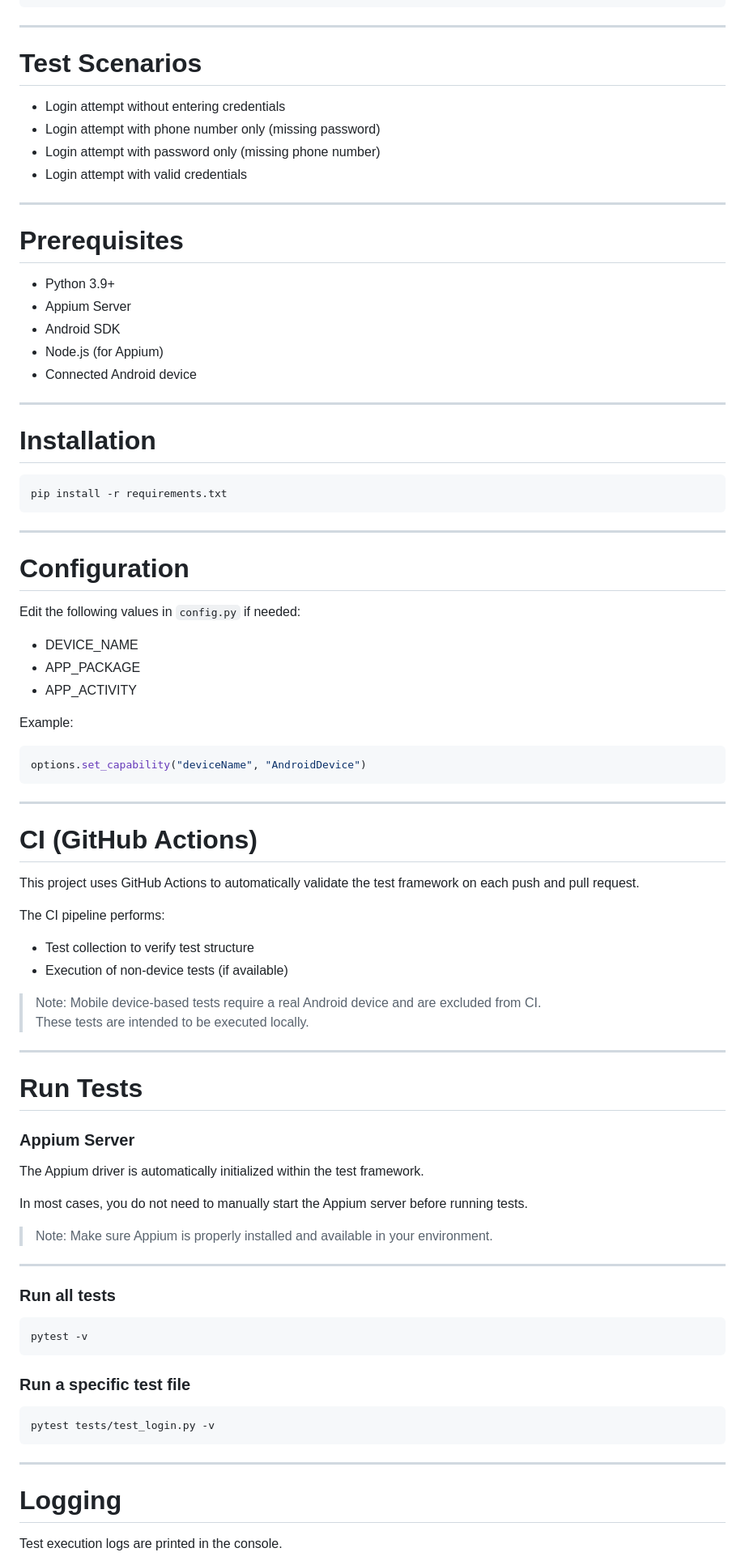
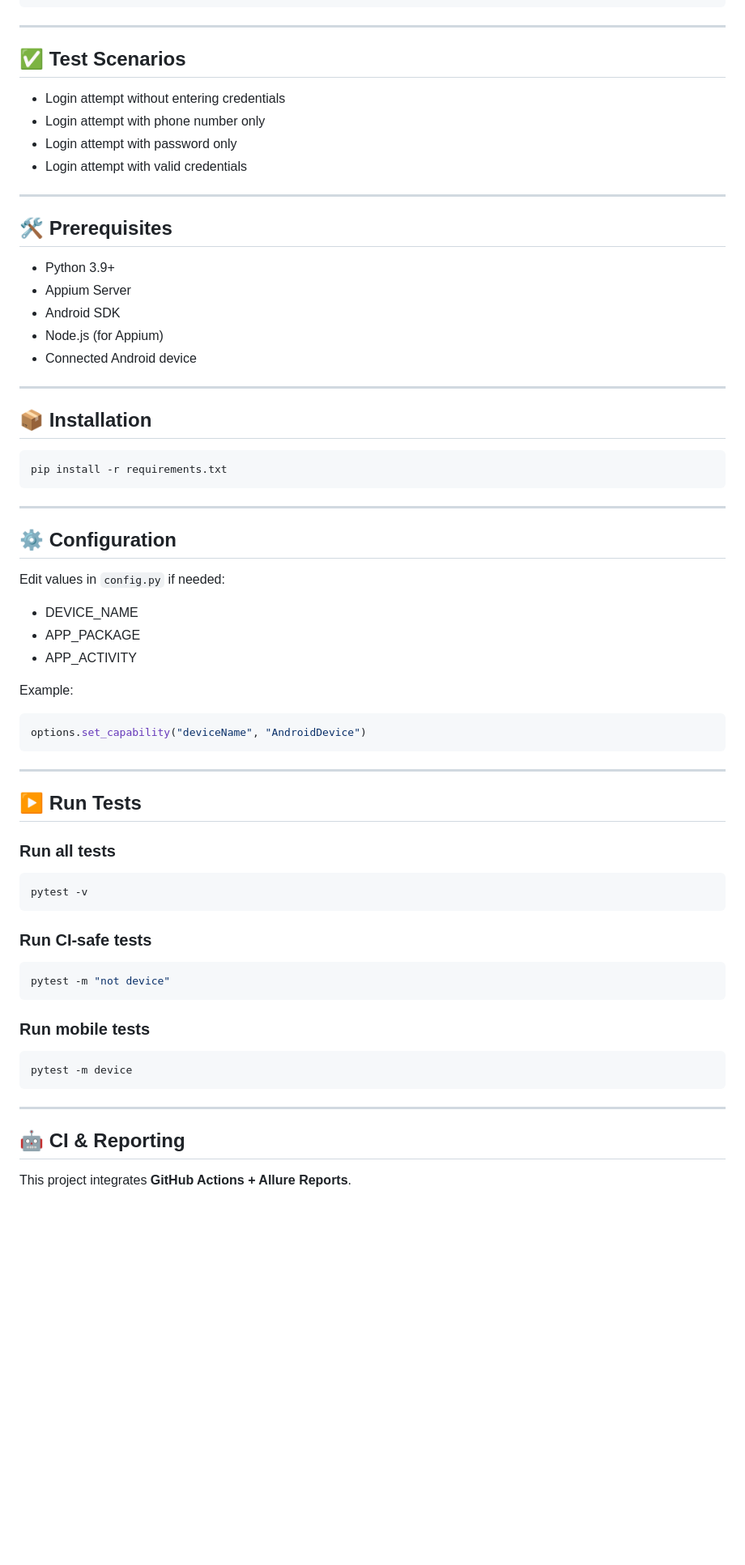
Before and after one commit to mycomet/Tossplace_Automation, a Markdown page: README.md, the part around one of its changes. Shown at 81% size. Rendered like a GitHub page; blank space fills up the shorter version.

````diff
--- a/README.md
+++ b/README.md
@@ -144,26 +201,26 @@ Test Completed
 
 ---
 
-# Test Scenarios
+## ✅ Test Scenarios
 
-- Login attempt without entering credentials
-- Login attempt with phone number only (missing password)
-- Login attempt with password only (missing phone number)
-- Login attempt with valid credentials
+* Login attempt without entering credentials
+* Login attempt with phone number only
+* Login attempt with password only
+* Login attempt with valid credentials
 
 ---
 
-# Prerequisites
+## 🛠️ Prerequisites
 
-- Python 3.9+
-- Appium Server
-- Android SDK
-- Node.js (for Appium)
-- Connected Android device
+* Python 3.9+
+* Appium Server
+* Android SDK
+* Node.js (for Appium)
+* Connected Android device
 
 ---
 
-# Installation
+## 📦 Installation
 
 ```bash
 pip install -r requirements.txt
@@ -171,13 +228,13 @@ pip install -r requirements.txt
 
 ---
 
-# Configuration
+## ⚙️ Configuration
 
-Edit the following values in `config.py` if needed:
+Edit values in `config.py` if needed:
 
-- DEVICE_NAME
-- APP_PACKAGE
-- APP_ACTIVITY
+* DEVICE_NAME
+* APP_PACKAGE
+* APP_ACTIVITY
 
 Example:
 
@@ -187,31 +244,7 @@ options.set_capability("deviceName", "AndroidDevice")
 
 ---
 
-# CI (GitHub Actions)
-
-This project uses GitHub Actions to automatically validate the test framework on each push and pull request.
-
-The CI pipeline performs:
-
-- Test collection to verify test structure
-- Execution of non-device tests (if available)
-
-> Note: Mobile device-based tests require a real Android device and are excluded from CI.
-> These tests are intended to be executed locally.
-
----
-
-# Run Tests
-
-### Appium Server
-
-The Appium driver is automatically initialized within the test framework.
-
-In most cases, you do not need to manually start the Appium server before running tests.
-
-> Note: Make sure Appium is properly installed and available in your environment.
-
----
+## ▶️ Run Tests
 
 ### Run all tests
 
@@ -219,15 +252,21 @@ In most cases, you do not need to manually start the Appium server before runnin
 pytest -v
 ```
 
-### Run a specific test file
+### Run CI-safe tests
 
 ```bash
-pytest tests/test_login.py -v
+pytest -m "not device"
+```
+
+### Run mobile tests
+
+```bash
+pytest -m device
 ```
 
 ---
 
-# Logging
+## 🤖 CI & Reporting
 
-Test execution logs are printed in the console.
+This project integrates **GitHub Actions + Allure Reports**.
 
````
Also changed, not shown: other parts of README.md (+128 -42 lines).
